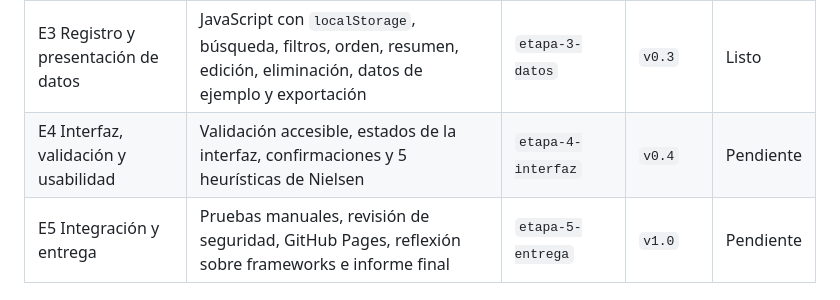
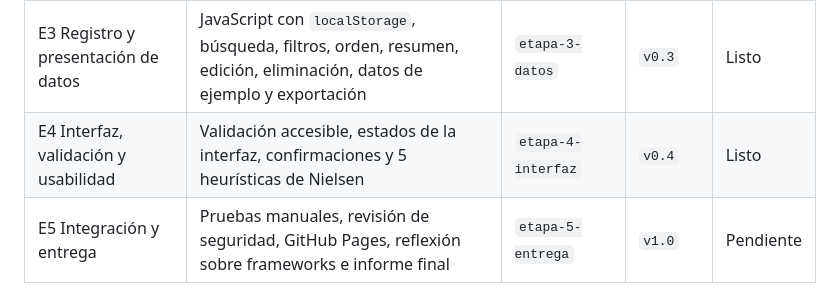
Before and after one commit to ronald962/Programacion-desarrollo-de-trabajo, a Markdown page: README.md, the part around the change. GitHub-like rendering.

Commit message:
Docs: cambiod e valor en etapa del proyecto en .md

```diff
--- a/README.md
+++ b/README.md
@@ -89,7 +89,7 @@ HTML5 semántico, CSS3 y JavaScript puro, sin frameworks. Los datos se guardará
 | E1 Estructura y navegación | Repositorio con README, 3 páginas HTML semánticas con el mismo menú, formulario maquetado y contenedor de datos | `etapa-1-estructura` | `v0.1` | Listo |
 | E2 Diseño responsive | `estilos.css` externo, menú adaptable, variables CSS | `etapa-2-css` | `v0.2` | Listo |
 | E3 Registro y presentación de datos | JavaScript con `localStorage`, búsqueda, filtros, orden, resumen, edición, eliminación, datos de ejemplo y exportación | `etapa-3-datos` | `v0.3` | Listo |
-| E4 Interfaz, validación y usabilidad | Validación accesible, estados de la interfaz, confirmaciones y 5 heurísticas de Nielsen | `etapa-4-interfaz` | `v0.4` | Pendiente |
+| E4 Interfaz, validación y usabilidad | Validación accesible, estados de la interfaz, confirmaciones y 5 heurísticas de Nielsen | `etapa-4-interfaz` | `v0.4` | Listo |
 | E5 Integración y entrega | Pruebas manuales, revisión de seguridad, GitHub Pages, reflexión sobre frameworks e informe final | `etapa-5-entrega` | `v1.0` | Pendiente |
 
 ## Publicación
```
